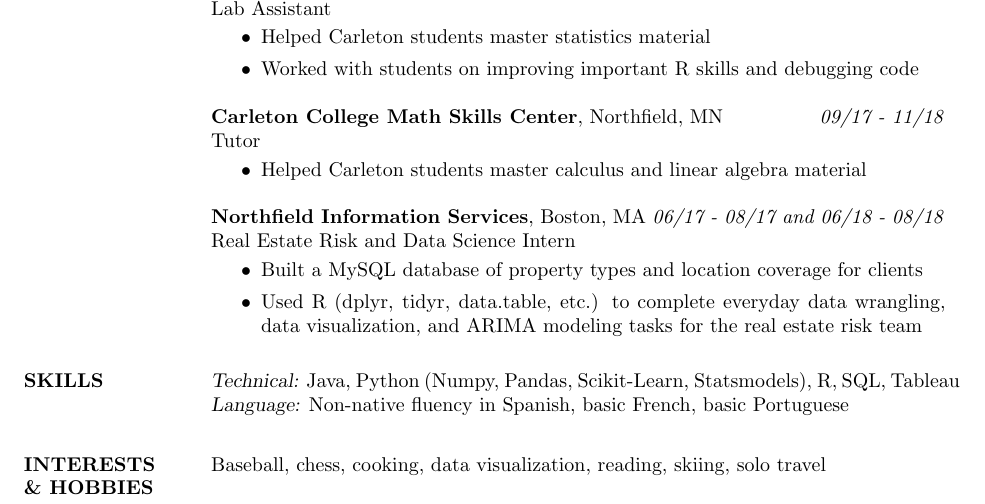
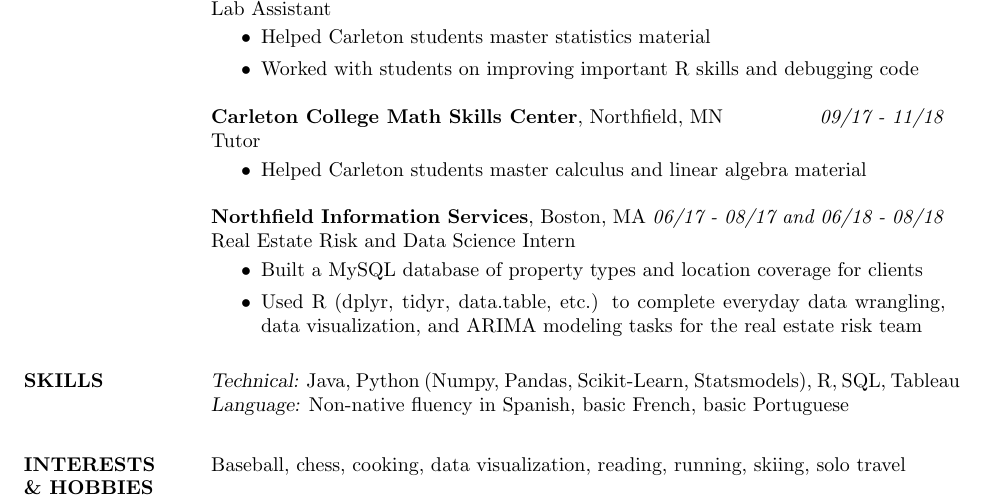
Before and after one commit to mrkaye97/mrkaye97.github.io, a LaTeX CV (Matthew_Kaye_Resume.tex): part of the page, cut so that both start at the same text. Compiled offline with pdfLaTeX.

Commit message:
res update

```diff
--- a/Matthew_Kaye_Resume.tex
+++ b/Matthew_Kaye_Resume.tex
@@ -84,7 +84,7 @@
 {\sl Language:} Non-native fluency in Spanish, basic French, basic Portuguese
 
 \section{INTERESTS \\\& HOBBIES}
-{\sl} Baseball, chess, cooking, data visualization, reading, skiing, solo travel
+{\sl} Baseball, chess, cooking, data visualization, reading, running, skiing, solo travel
 
 \end{resume}
 \end{document}
```
Also changed, not shown: Matthew_Kaye_Resume.pdf.
